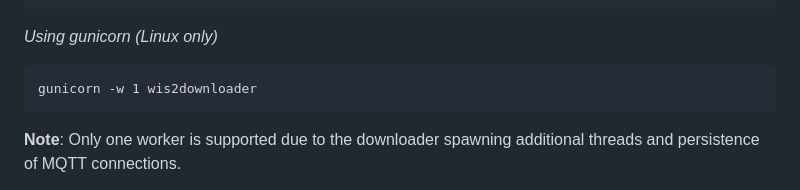
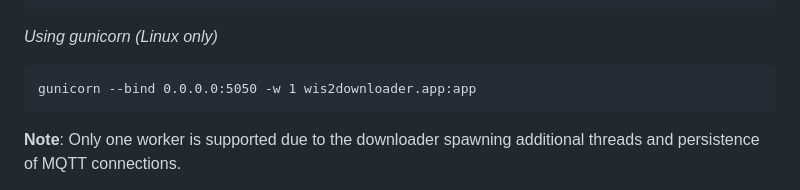
Before and after one commit to wmo-im/wis2downloader, a Markdown page: README.md, the part around the change. Drawn GitHub-style.

Commit message:
Tweaks to readme.

````diff
--- a/README.md
+++ b/README.md
@@ -132,7 +132,7 @@ wis2downloader
 
 *Using gunicorn (Linux only)*
 ```
-gunicorn -w 1 wis2downloader
+gunicorn --bind 0.0.0.0:5050 -w 1 wis2downloader.app:app
 ```
 
 **Note**: Only one worker is supported due to the downloader spawning additional threads and persistence of MQTT
````
